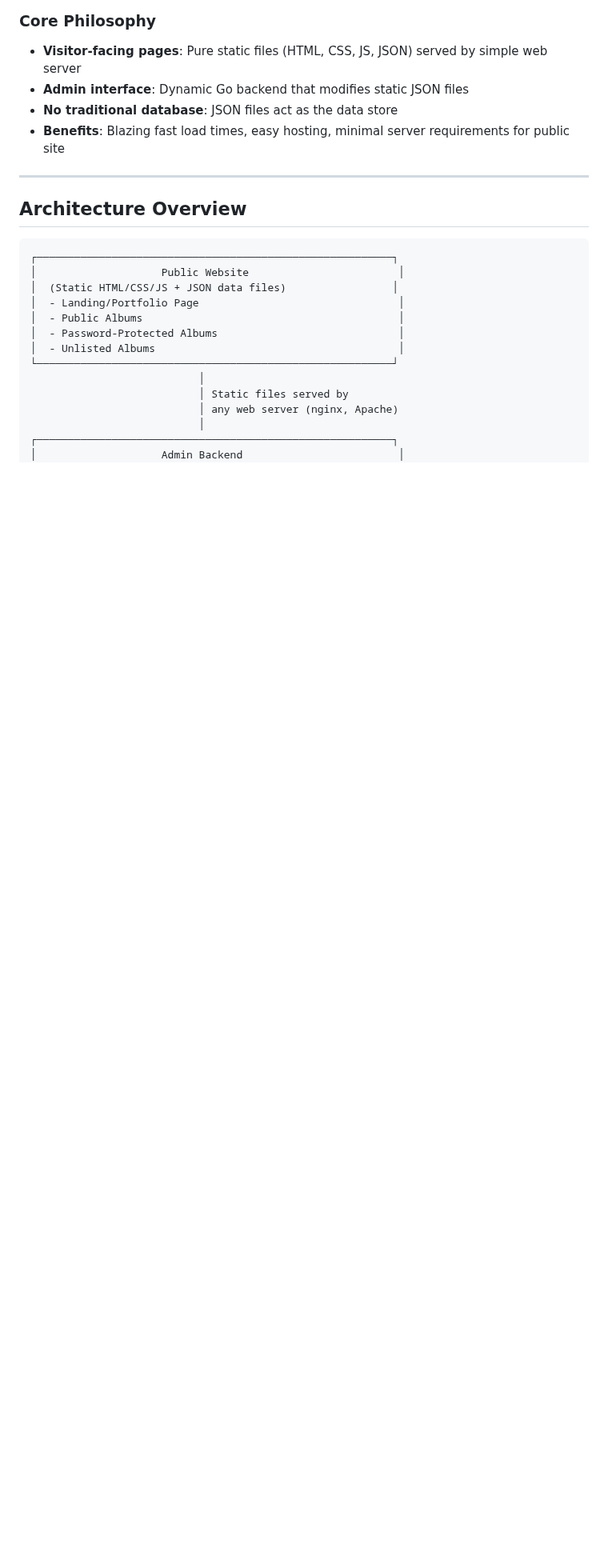
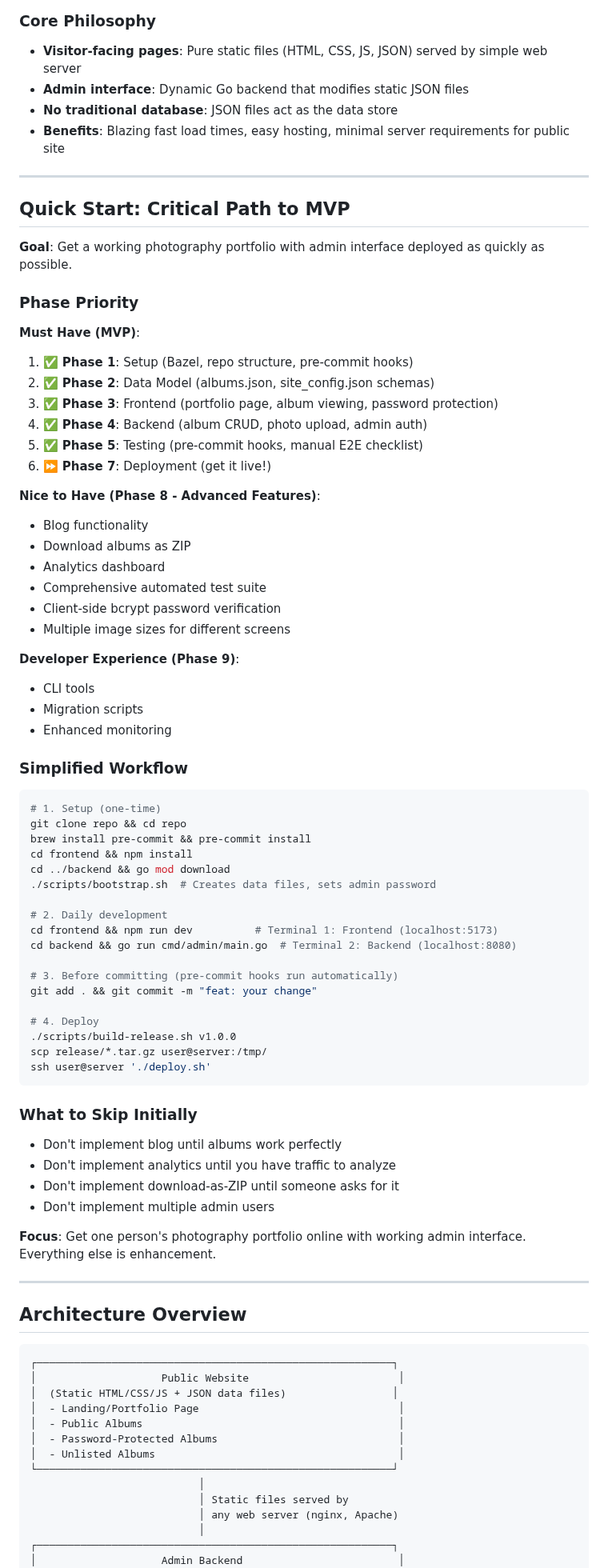
Before and after one commit to njoubert/nielsshootsfilm-planfirst, a Markdown page: IMPLEMENTATION_PLAN.md, the part around one of its changes. Shown at 80% size. Drawn GitHub-style; blank space fills up the shorter version.

````diff
--- a/IMPLEMENTATION_PLAN.md
+++ b/IMPLEMENTATION_PLAN.md
@@ -9,6 +9,67 @@ This document outlines the implementation plan for a hybrid static/dynamic photo
 - **Admin interface**: Dynamic Go backend that modifies static JSON files
 - **No traditional database**: JSON files act as the data store
 - **Benefits**: Blazing fast load times, easy hosting, minimal server requirements for public site
+
+---
+
+## Quick Start: Critical Path to MVP
+
+**Goal**: Get a working photography portfolio with admin interface deployed as quickly as possible.
+
+### Phase Priority
+
+**Must Have (MVP)**:
+1. ✅ **Phase 1**: Setup (Bazel, repo structure, pre-commit hooks)
+2. ✅ **Phase 2**: Data Model (albums.json, site_config.json schemas)
+3. ✅ **Phase 3**: Frontend (portfolio page, album viewing, password protection)
+4. ✅ **Phase 4**: Backend (album CRUD, photo upload, admin auth)
+5. ✅ **Phase 5**: Testing (pre-commit hooks, manual E2E checklist)
+6. ⏩ **Phase 7**: Deployment (get it live!)
+
+**Nice to Have (Phase 8 - Advanced Features)**:
+- Blog functionality
+- Download albums as ZIP
+- Analytics dashboard
+- Comprehensive automated test suite
+- Client-side bcrypt password verification
+- Multiple image sizes for different screens
+
+**Developer Experience (Phase 9)**:
+- CLI tools
+- Migration scripts
+- Enhanced monitoring
+
+### Simplified Workflow
+
+```bash
+# 1. Setup (one-time)
+git clone repo && cd repo
+brew install pre-commit && pre-commit install
+cd frontend && npm install
+cd ../backend && go mod download
+./scripts/bootstrap.sh  # Creates data files, sets admin password
+
+# 2. Daily development
+cd frontend && npm run dev          # Terminal 1: Frontend (localhost:5173)
+cd backend && go run cmd/admin/main.go  # Terminal 2: Backend (localhost:8080)
+
+# 3. Before committing (pre-commit hooks run automatically)
+git add . && git commit -m "feat: your change"
+
+# 4. Deploy
+./scripts/build-release.sh v1.0.0
+scp release/*.tar.gz user@server:/tmp/
+ssh user@server './deploy.sh'
+```
+
+### What to Skip Initially
+
+- Don't implement blog until albums work perfectly
+- Don't implement analytics until you have traffic to analyze
+- Don't implement download-as-ZIP until someone asks for it
+- Don't implement multiple admin users
+
+**Focus**: Get one person's photography portfolio online with working admin interface. Everything else is enhancement.
 
 ---
 
````
Also changed, not shown: other parts of IMPLEMENTATION_PLAN.md (+41 -236 lines).
